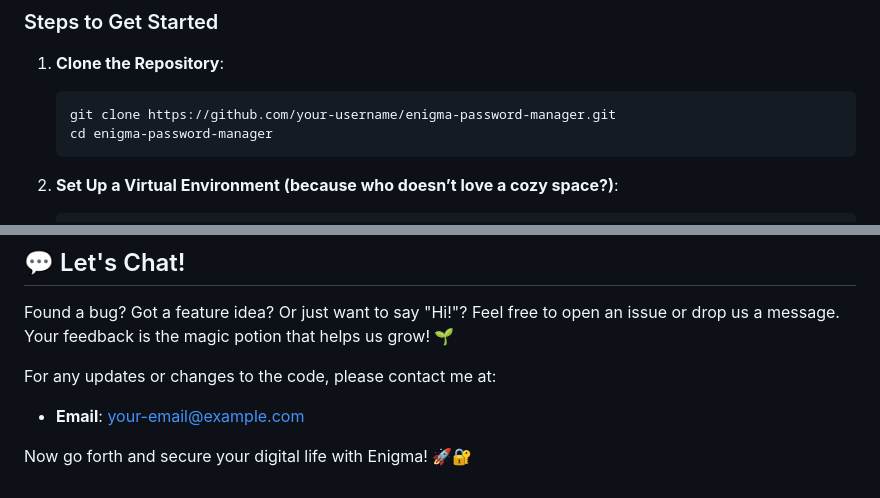
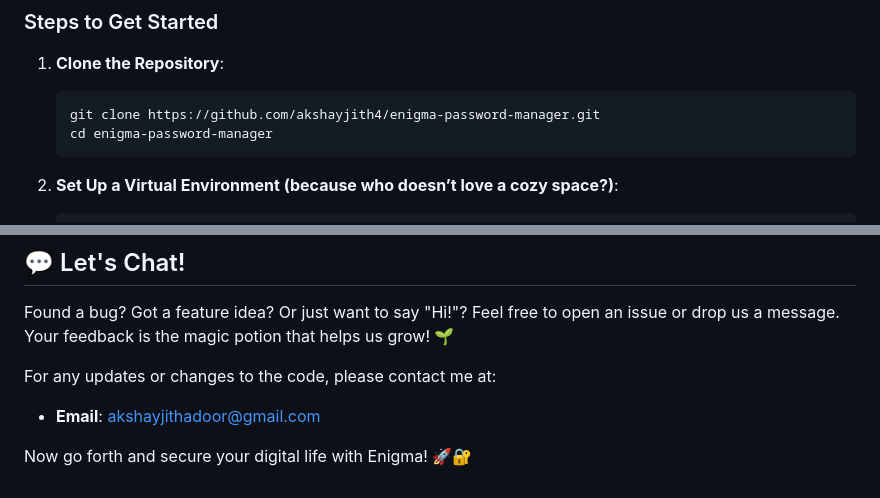
Before and after one commit to akshayjith4/Enigma-Password-Manager, a Markdown page: README.md, 2 parts joined by grey strips. Drawn GitHub-style.

````diff
--- a/README.md
+++ b/README.md
@@ -27,7 +27,7 @@ Before diving in, make sure you have the following:
 
 1. **Clone the Repository**:
     ```bash
-    git clone https://github.com/your-username/enigma-password-manager.git
+    git clone https://github.com/akshayjith4/enigma-password-manager.git
     cd enigma-password-manager
     ```
 
@@ -150,6 +150,6 @@ This project is licensed under the [MIT License](LICENSE). Feel free to use, mod
 Found a bug? Got a feature idea? Or just want to say "Hi!"? Feel free to open an issue or drop us a message. Your feedback is the magic potion that helps us grow! 🌱
 
 For any updates or changes to the code, please contact me at:
-- **Email**: [your-email@example.com](mailto:your-email@example.com)
+- **Email**: [akshayjithadoor@gmail.com](mailto:akshayjithadoor@gmail.com)
 
 Now go forth and secure your digital life with Enigma! 🚀🔐
````
